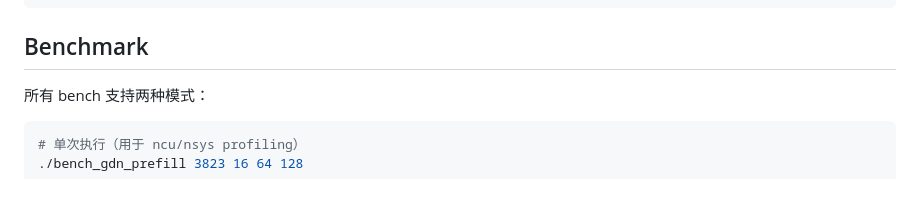
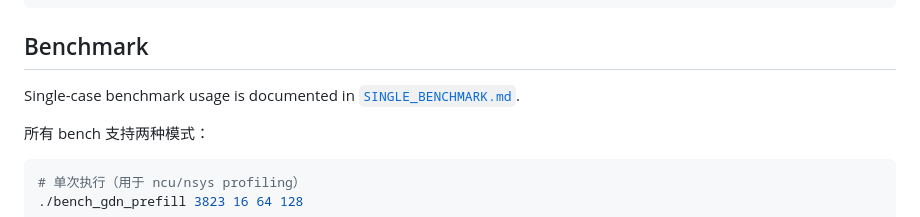
Before and after one commit to DrXuQian/Kernels, a Markdown page: README.md, the part around the change. Drawn GitHub-style; blank space fills up the shorter version.

Commit message:
Document single benchmark workflows

````diff
--- a/README.md
+++ b/README.md
@@ -85,6 +85,8 @@ cd moe_w4a16/vllm/auxiliary && make
 ```
 
 ## Benchmark
+
+Single-case benchmark usage is documented in [`SINGLE_BENCHMARK.md`](SINGLE_BENCHMARK.md).
 
 所有 bench 支持两种模式：
 
````
Also changed, not shown: SINGLE_BENCHMARK.md (added, +252 -0 lines).
